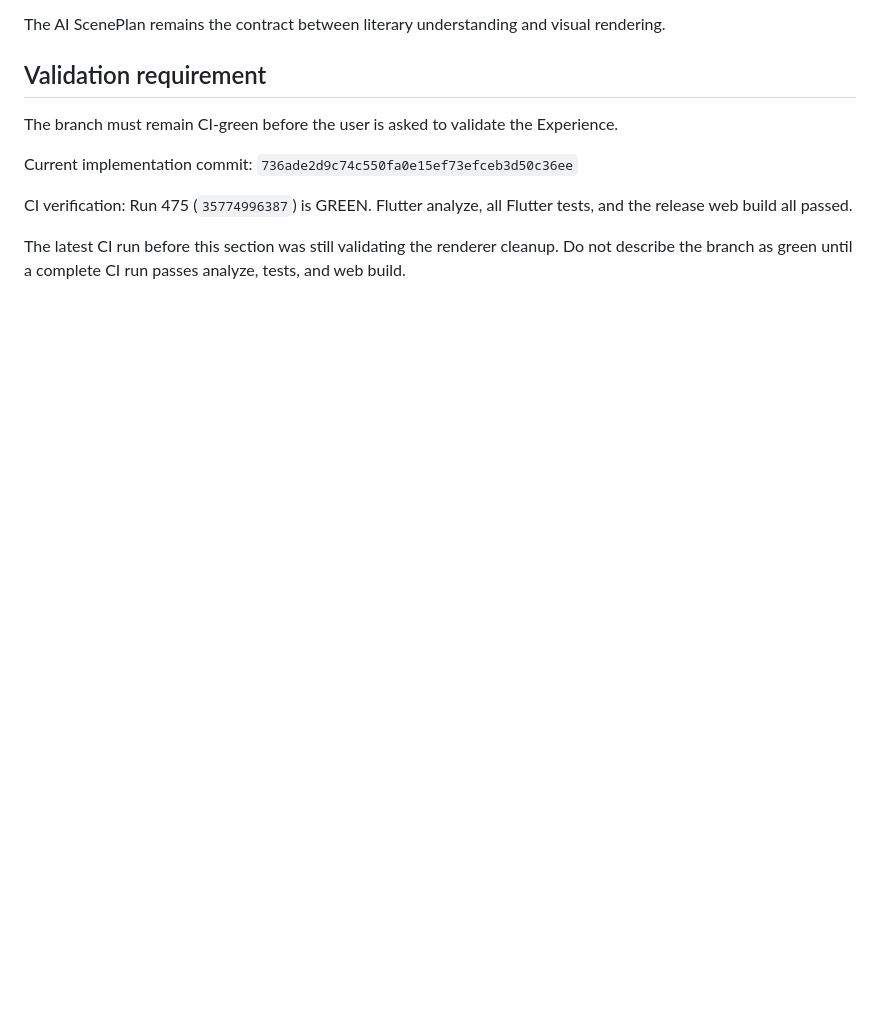
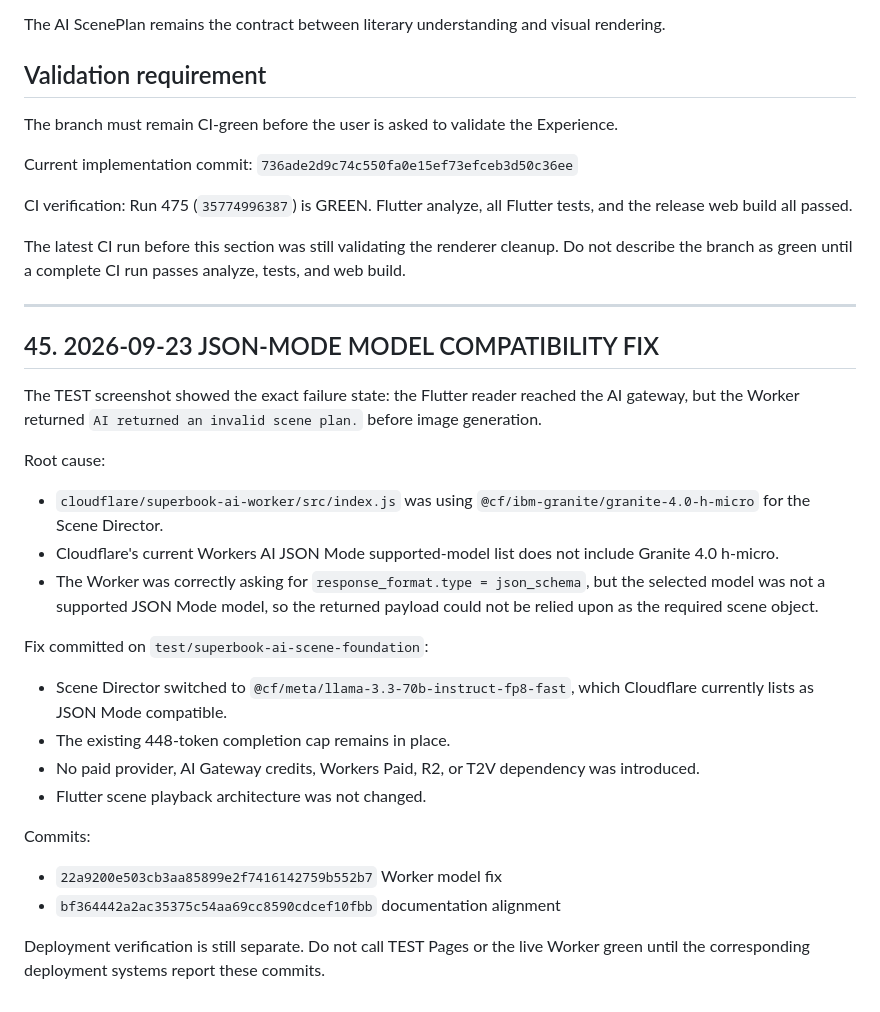
Before and after one commit to shivashisvicky/SuperBook, a Markdown page: docs/SUPERBOOK-AI-SCENE-HANDOFF.md, the part around the change. Rendered like a GitHub page; blank space fills up the shorter version.

Commit message:
docs: record scene planner compatibility fix

```diff
--- a/docs/SUPERBOOK-AI-SCENE-HANDOFF.md
+++ b/docs/SUPERBOOK-AI-SCENE-HANDOFF.md
@@ -2176,3 +2176,28 @@ Current implementation commit:
 CI verification: Run 475 (`35774996387`) is GREEN. Flutter analyze, all Flutter tests, and the release web build all passed.
 
 The latest CI run before this section was still validating the renderer cleanup. Do not describe the branch as green until a complete CI run passes analyze, tests, and web build.
+
+
+
+---
+
+## 45. 2026-09-23 JSON-MODE MODEL COMPATIBILITY FIX
+
+The TEST screenshot showed the exact failure state: the Flutter reader reached the AI gateway, but the Worker returned `AI returned an invalid scene plan.` before image generation.
+
+Root cause:
+- `cloudflare/superbook-ai-worker/src/index.js` was using `@cf/ibm-granite/granite-4.0-h-micro` for the Scene Director.
+- Cloudflare's current Workers AI JSON Mode supported-model list does not include Granite 4.0 h-micro.
+- The Worker was correctly asking for `response_format.type = json_schema`, but the selected model was not a supported JSON Mode model, so the returned payload could not be relied upon as the required scene object.
+
+Fix committed on `test/superbook-ai-scene-foundation`:
+- Scene Director switched to `@cf/meta/llama-3.3-70b-instruct-fp8-fast`, which Cloudflare currently lists as JSON Mode compatible.
+- The existing 448-token completion cap remains in place.
+- No paid provider, AI Gateway credits, Workers Paid, R2, or T2V dependency was introduced.
+- Flutter scene playback architecture was not changed.
+
+Commits:
+- `22a9200e503cb3aa85899e2f7416142759b552b7` Worker model fix
+- `bf364442a2ac35375c54aa69cc8590cdcef10fbb` documentation alignment
+
+Deployment verification is still separate. Do not call TEST Pages or the live Worker green until the corresponding deployment systems report these commits.
```
